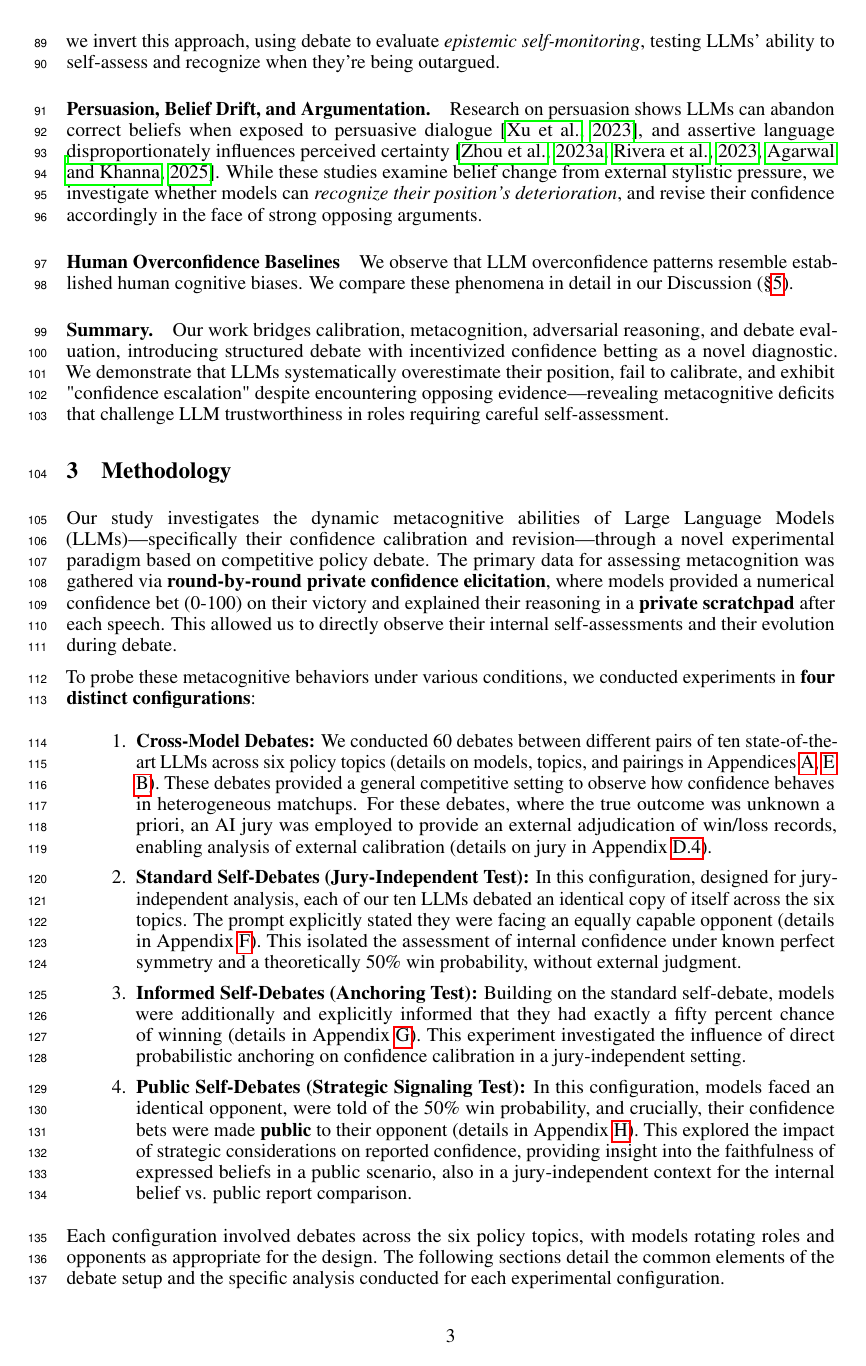
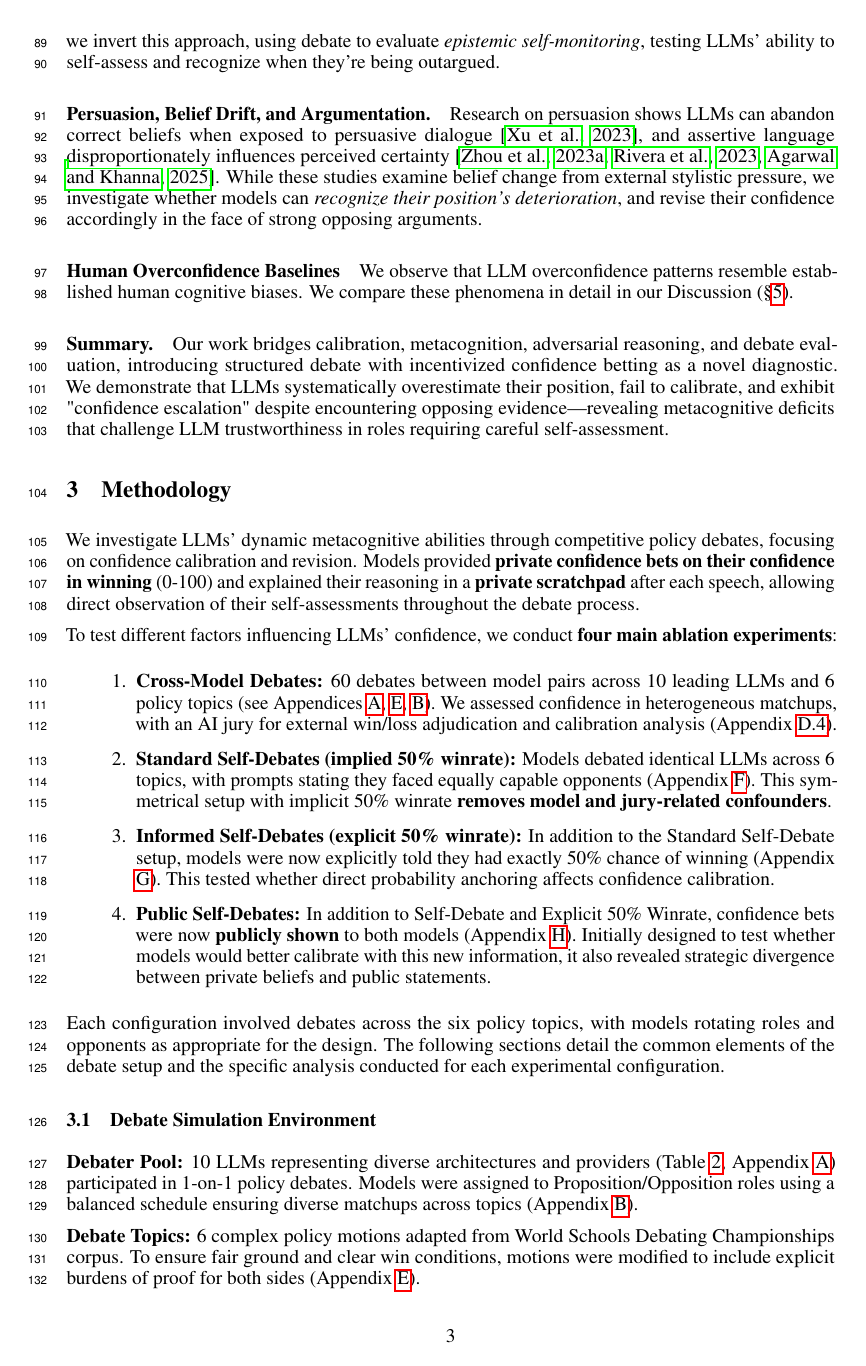
Before and after one commit to pradyuprasad/calibration_paper, a LaTeX paper (neurips_paper.tex): page 3 of 29. Compiled offline with pdfLaTeX.

Commit message:
cut up until Debate Simulation Environment

```diff
--- a/neurips_paper.tex
+++ b/neurips_paper.tex
@@ -150,27 +150,27 @@ Our work bridges calibration, metacognition, adversarial reasoning, and debate e
 \section{Methodology}
 \label{sec:methodology}
 
-Our study investigates the dynamic metacognitive abilities of Large Language Models (LLMs)—specifically their confidence calibration and revision—through a novel experimental paradigm based on competitive policy debate. The primary data for assessing metacognition was gathered via \textbf{round-by-round private confidence elicitation}, where models provided a numerical confidence bet (0-100) on their victory and explained their reasoning in a \textbf{private scratchpad} after each speech. This allowed us to directly observe their internal self-assessments and their evolution during debate.
+We investigate LLMs' dynamic metacognitive abilities through competitive policy debates, focusing on confidence calibration and revision. Models provided \textbf{private confidence bets on their confidence in winning} (0-100) and explained their reasoning in a \textbf{private scratchpad} after each speech, allowing direct observation of their self-assessments throughout the debate process.
 
-To probe these metacognitive behaviors under various conditions, we conducted experiments in \textbf{four distinct configurations}:
+To test different factors influencing LLMs' confidence, we conduct \textbf{four main ablation experiments}:
 
 \begin{enumerate}
-    \item \textbf{Cross-Model Debates:} We conducted 60 debates between different pairs of ten state-of-the-art LLMs across six policy topics (details on models, topics, and pairings in Appendices~\ref{appendix:llms}, \ref{appendix:topics} \ref{appendix:pairings}). These debates provided a general competitive setting to observe how confidence behaves in heterogeneous matchups. For these debates, where the true outcome was unknown a priori, an AI jury was employed to provide an external adjudication of win/loss records, enabling analysis of external calibration (details on jury in Appendix~\ref{appendix:ai_jury}).
+    \item \textbf{Cross-Model Debates:} 60 debates between model pairs across 10 leading LLMs and 6 policy topics (see Appendices~\ref{appendix:llms}, \ref{appendix:topics}, \ref{appendix:pairings}). We assessed confidence in heterogeneous matchups, with an AI jury for external win/loss adjudication and calibration analysis (Appendix~\ref{appendix:ai_jury}).
 
-    \item \textbf{Standard Self-Debates (Jury-Independent Test):} In this configuration, designed for jury-independent analysis, each of our ten LLMs debated an identical copy of itself across the six topics. The prompt explicitly stated they were facing an equally capable opponent (details in Appendix \ref{appendix:self_debate}). This isolated the assessment of internal confidence under known perfect symmetry and a theoretically 50\% win probability, without external judgment.
+    \item \textbf{Standard Self-Debates (implied 50\% winrate):} Models debated identical LLMs across 6 topics, with prompts stating they faced equally capable opponents (Appendix \ref{appendix:self_debate}). This symmetrical setup with implicit 50\% winrate \textbf{removes model and jury-related confounders}.
 
-    \item \textbf{Informed Self-Debates (Anchoring Test):} Building on the standard self-debate, models were additionally and explicitly informed that they had exactly a fifty percent chance of winning (details in Appendix \ref{appendix:self_debate_informed}). This experiment investigated the influence of direct probabilistic anchoring on confidence calibration in a jury-independent setting.
+    \item \textbf{Informed Self-Debates (explicit 50\% winrate):} In addition to the Standard Self-Debate setup, models were now explicitly told they had exactly 50\% chance of winning (Appendix \ref{appendix:self_debate_informed}). This tested whether direct probability anchoring affects confidence calibration.
 
-    \item \textbf{Public Self-Debates (Strategic Signaling Test):} In this configuration, models faced an identical opponent, were told of the 50\% win probability, and crucially, their confidence bets were made \textbf{public} to their opponent (details in Appendix \ref{appendix:self_debate_public}). This explored the impact of strategic considerations on reported confidence, providing insight into the faithfulness of expressed beliefs in a public scenario, also in a jury-independent context for the internal belief vs. public report comparison.
+    \item \textbf{Public Self-Debates:} In addition to Self-Debate and Explicit 50\% Winrate, confidence bets were now \textbf{publicly shown} to both models (Appendix \ref{appendix:self_debate_public}). Initially designed to test whether models would better calibrate with this new information, it also revealed strategic divergence between private beliefs and public statements.
 \end{enumerate}
 Each configuration involved debates across the six policy topics, with models rotating roles and opponents as appropriate for the design. The following sections detail the common elements of the debate setup and the specific analysis conducted for each experimental configuration.
 
 \subsection{Debate Simulation Environment}
 \label{subsec:debate_env}
 
-\textbf{Debater Pool:} We utilized ten LLMs, selected to represent diverse architectures and leading providers (and depicted visually in Table~\ref{tab:escalation_summary}~\ref{appendix:llms} for the full list). In each debate, two models were randomly assigned to the Proposition and Opposition sides according to a balanced pairing schedule designed to ensure each model debated a variety of opponents across different topics (see Appendix~\ref{appendix:pairings} for details).
+\textbf{Debater Pool:} 10 LLMs representing diverse architectures and providers (Table~\ref{tab:escalation_summary}, Appendix~\ref{appendix:llms}) participated in 1-on-1 policy debates. Models were assigned to Proposition/Opposition roles using a balanced schedule ensuring diverse matchups across topics (Appendix~\ref{appendix:pairings}).
 
-\textbf{Debate Topics:} Debates were conducted on six complex global policy motions adapted from the World Schools Debating Championships corpus. To ensure fair ground and clear win conditions, motions were modified to include explicit burdens of proof for both sides (see Appendix~\ref{appendix:topics} for the full list).
+\textbf{Debate Topics:} 6 complex policy motions adapted from World Schools Debating Championships corpus. To ensure fair ground and clear win conditions, motions were modified to include explicit burdens of proof for both sides (Appendix~\ref{appendix:topics}).
 
 \subsection{Structured Debate Framework}
 \label{subsec:debate_framework}
```
Also changed, not shown: neurips_paper.pdf, neurips_paper.tex (4 more changed lines), 5 other files.
